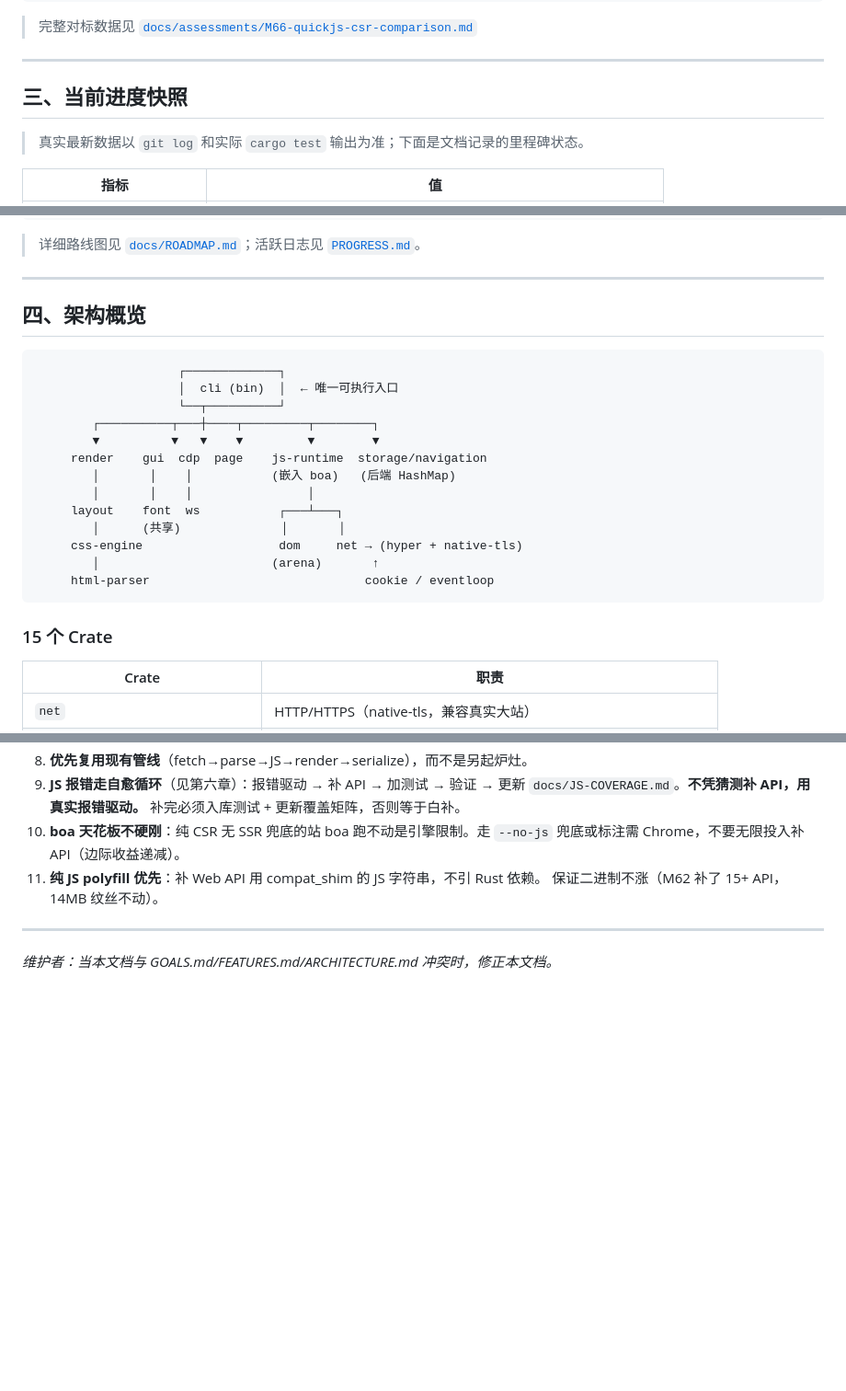
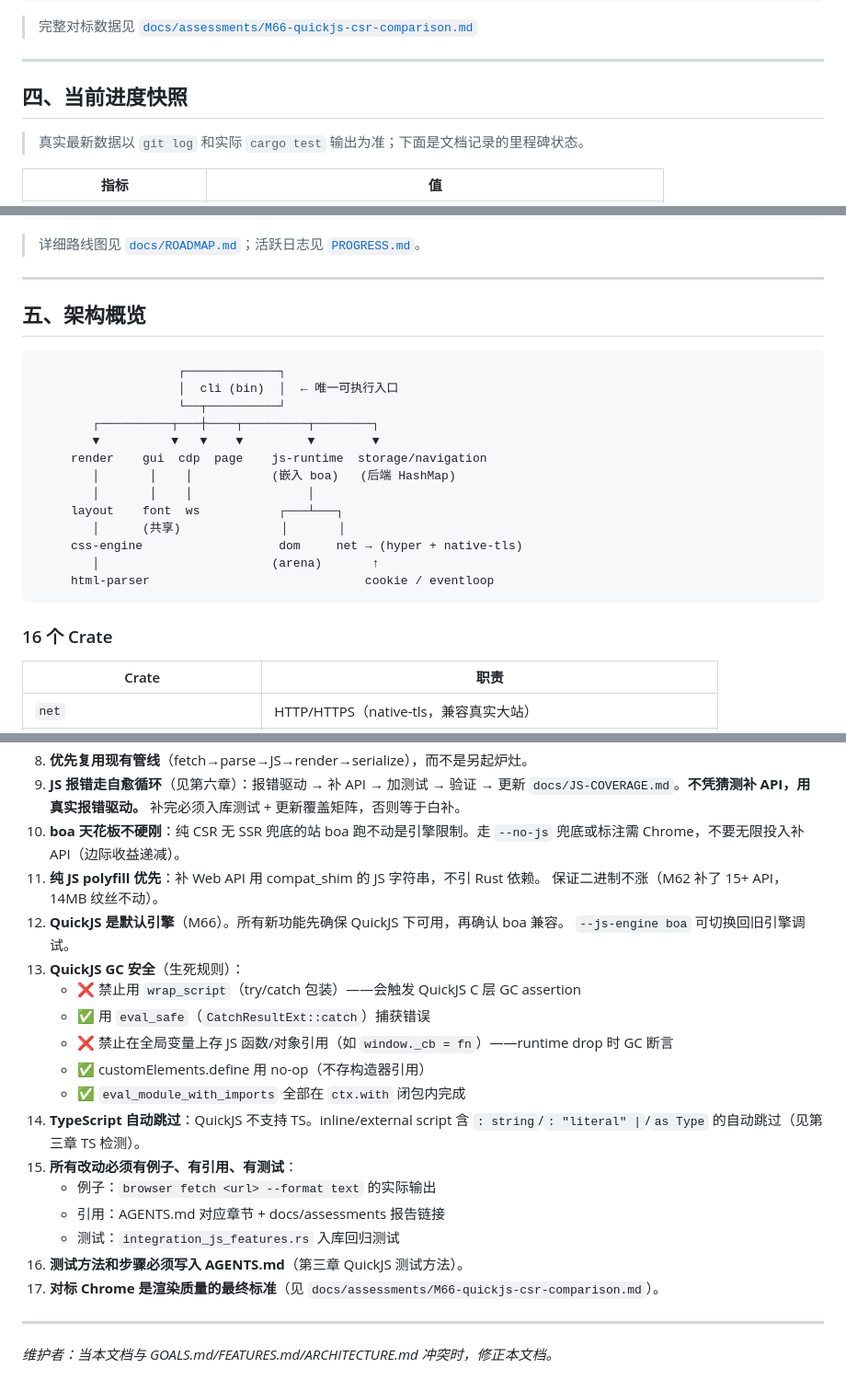
Before and after one commit to dyyz1993/browser, a Markdown page: AGENTS.md, 3 parts joined by grey strips. Shown at 92% size. GitHub-like rendering; blank space fills up the shorter version.

Commit message:
docs: AGENTS.md 章节编号修复 + QuickJS 硬性约定（第 12-17 条）
修复：章节编号重复（两个'三'）→ 一~九 顺序编号。
新增第九章硬性约定第 12-17 条：
- 12: QuickJS 是默认引擎
- 13: QuickJS GC 安全规则（禁止 wrap_script / 禁止存 JS 引用 / eval_safe）
- 14: TypeScript 自动跳过
- 15: 所有改动必须有例子、引用、测试
- 16: 测试方法写入 AGENTS.md
- 17: 对标 Chrome 是最终标准

这些规则沉淀自用户反复强调的要求。

````diff
--- a/AGENTS.md
+++ b/AGENTS.md
@@ -182,7 +182,7 @@ browser fetch https://react.dev/ --format text --profile
 
 ---
 
-## 三、当前进度快照
+## 四、当前进度快照
 
 > 真实最新数据以 `git log` 和实际 `cargo test` 输出为准；下面是文档记录的里程碑状态。
 
@@ -230,7 +230,7 @@ M62     JS 覆盖矩阵补齐（28 项 ES6+ + 框架 API +     ✅
 
 ---
 
-## 四、架构概览
+## 五、架构概览
 
 ```
                     ┌─────────────┐
@@ -248,7 +248,7 @@ M62     JS 覆盖矩阵补齐（28 项 ES6+ + 框架 API +     ✅
      html-parser                              cookie / eventloop
 ```
 
-### 15 个 Crate
+### 16 个 Crate
 
 | Crate | 职责 |
 |-------|------|
@@ -463,6 +463,22 @@ QuickJS（默认引擎）的报错驱动补 API 循环和 boa 类似，但有以
     兜底或标注需 Chrome，不要无限投入补 API（边际收益递减）。
 11. **纯 JS polyfill 优先**：补 Web API 用 compat_shim 的 JS 字符串，不引 Rust 依赖。
     保证二进制不涨（M62 补了 15+ API，14MB 纹丝不动）。
+12. **QuickJS 是默认引擎**（M66）。所有新功能先确保 QuickJS 下可用，再确认 boa 兼容。
+    `--js-engine boa` 可切换回旧引擎调试。
+13. **QuickJS GC 安全**（生死规则）：
+    - ❌ 禁止用 `wrap_script`（try/catch 包装）——会触发 QuickJS C 层 GC assertion
+    - ✅ 用 `eval_safe`（`CatchResultExt::catch`）捕获错误
+    - ❌ 禁止在全局变量上存 JS 函数/对象引用（如 `window._cb = fn`）——runtime drop 时 GC 断言
+    - ✅ customElements.define 用 no-op（不存构造器引用）
+    - ✅ `eval_module_with_imports` 全部在 `ctx.with` 闭包内完成
+14. **TypeScript 自动跳过**：QuickJS 不支持 TS。inline/external script 含
+    `: string`/`: "literal" |`/`as Type` 的自动跳过（见第三章 TS 检测）。
+15. **所有改动必须有例子、有引用、有测试**：
+    - 例子：`browser fetch <url> --format text` 的实际输出
+    - 引用：AGENTS.md 对应章节 + docs/assessments 报告链接
+    - 测试：`integration_js_features.rs` 入库回归测试
+16. **测试方法和步骤必须写入 AGENTS.md**（第三章 QuickJS 测试方法）。
+17. **对标 Chrome 是渲染质量的最终标准**（见 `docs/assessments/M66-quickjs-csr-comparison.md`）。
 
 ---
 
````
Also changed, not shown: other parts of AGENTS.md (+4 -4 lines).
